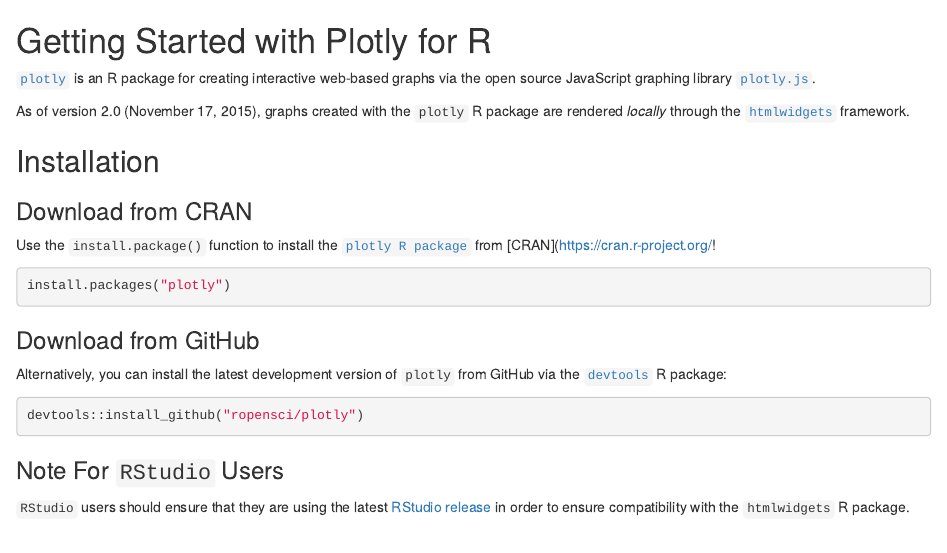
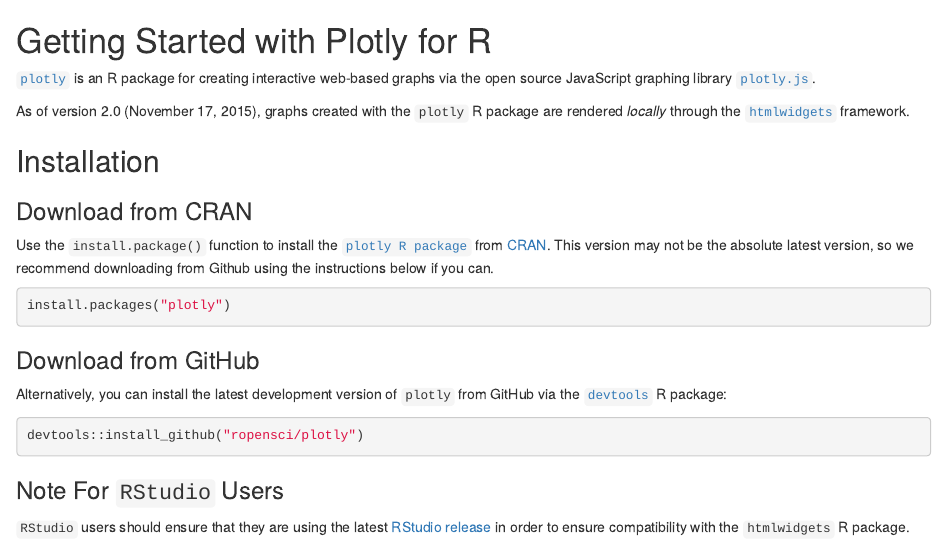
Before and after one commit to plotly/plotly.r-docs, an R Markdown document (r/2015-07-30-getting-started.Rmd): the page in a window 1100 px wide, from its top. Rendered offline with R 4.5, knitr and Pandoc, with nearby package versions.

Commit message:
Update 2015-07-30-getting-started.Rmd

````diff
--- a/r/2015-07-30-getting-started.Rmd
+++ b/r/2015-07-30-getting-started.Rmd
@@ -25,7 +25,7 @@
 
 ### Download from CRAN
 
-Use the `install.package()` function to install the [`plotly R package`](https://cran.r-project.org/web/packages/plotly/index.html) from [CRAN](https://cran.r-project.org/!
+Use the `install.package()` function to install the [`plotly R package`](https://cran.r-project.org/web/packages/plotly/index.html) from [CRAN](https://cran.r-project.org/). This version may not be the absolute latest version, so we recommend downloading from Github using the instructions below if you can.
 
 ```r
 install.packages("plotly")
````
